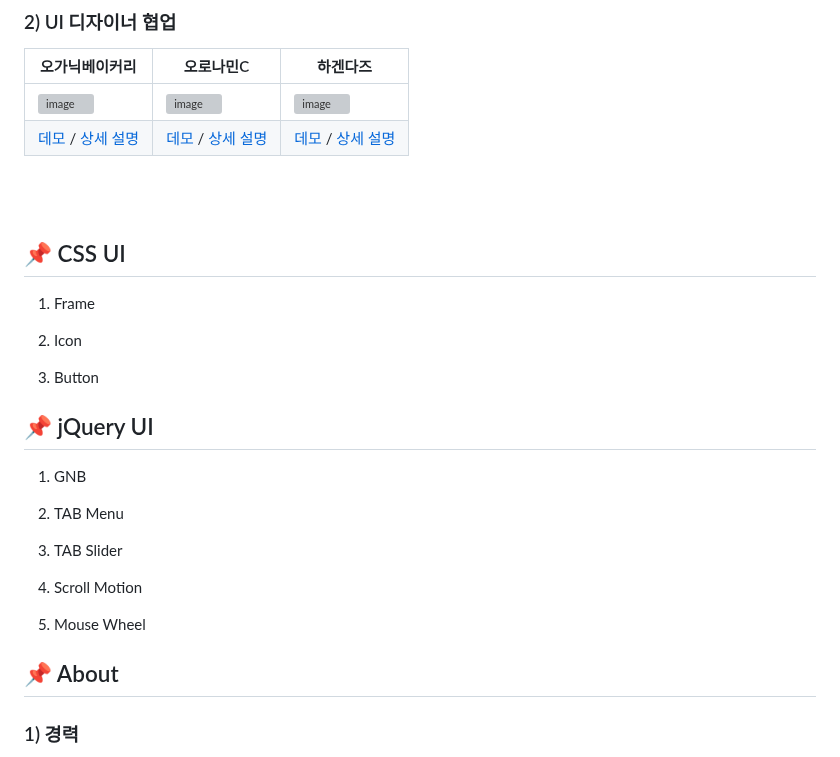
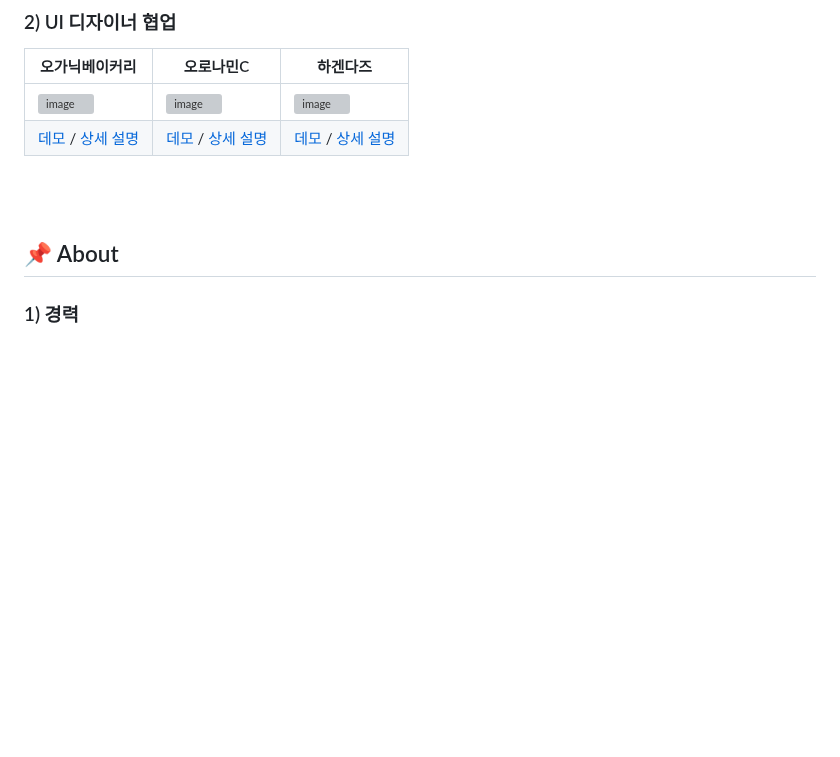
Before and after one commit to nanheelee/portpolio, a Markdown page: README.md, the part around the change. Drawn GitHub-style; blank space fills up the shorter version; grey boxes are pictures that could not be loaded.

```diff
--- a/README.md
+++ b/README.md
@@ -37,26 +37,7 @@
 [데모](http://sachory.dothome.co.kr/03-bakery/index.html)  / [상세 설명](https://github.com/nanheelee/portpolio/blob/master/03-bakery)| [데모](http://sachory.dothome.co.kr/04-oronaminc/index.html) / [상세 설명](https://github.com/nanheelee/portpolio/blob/master/04-oronaminc)| [데모](http://sachory.dothome.co.kr/05-haagendazs/index.html) / [상세 설명](https://github.com/nanheelee/portpolio/tree/master/05-haagendazs)|
 
 <br><br>
-## :pushpin: CSS UI
 
-1) Frame
-
-2) Icon
-
-3) Button
-
-
-## :pushpin: jQuery UI
-
-1) GNB
-
-2) TAB Menu
-
-3) TAB Slider
-
-4) Scroll Motion
-
-5) Mouse Wheel
 
 ## :pushpin: About
 
```
